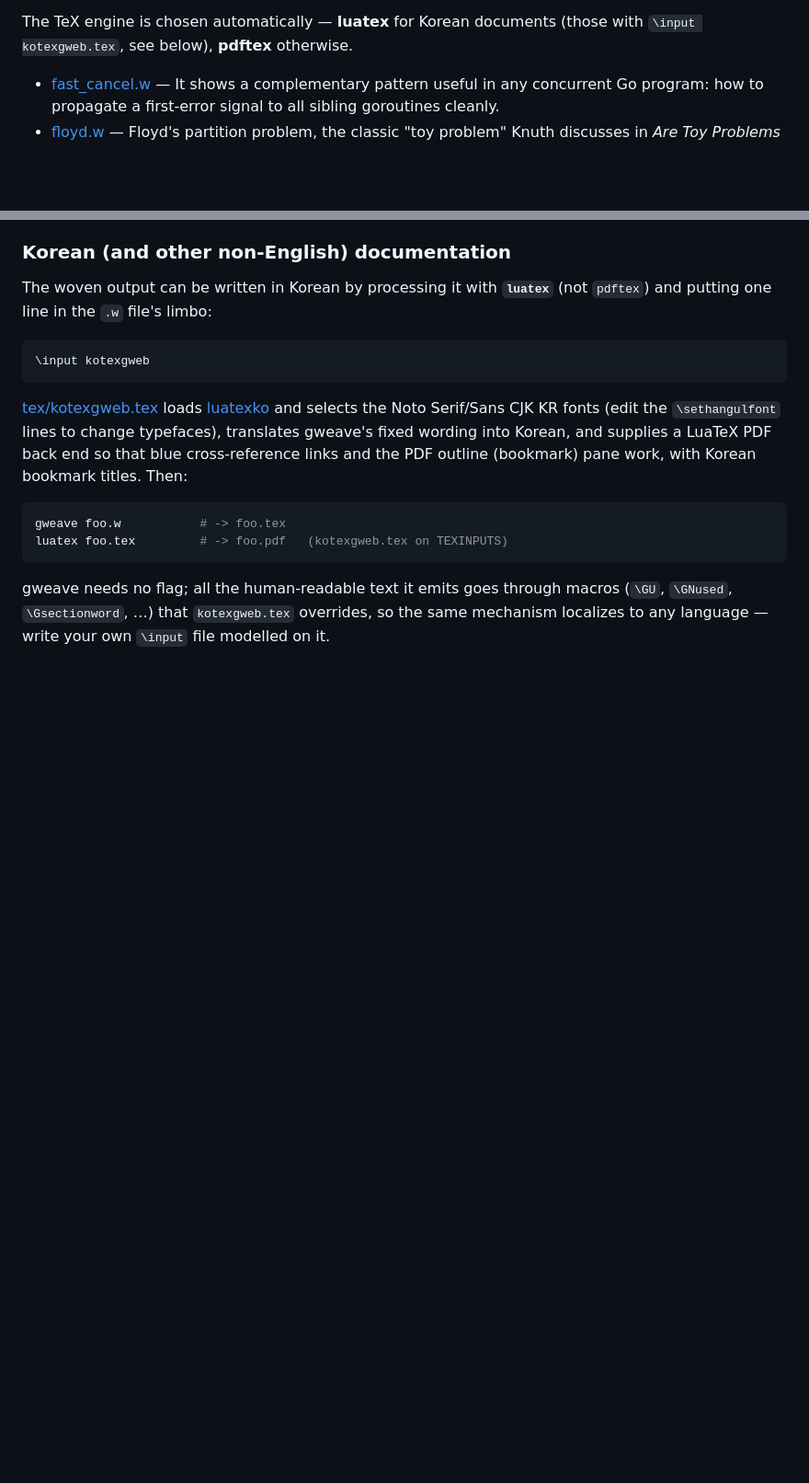
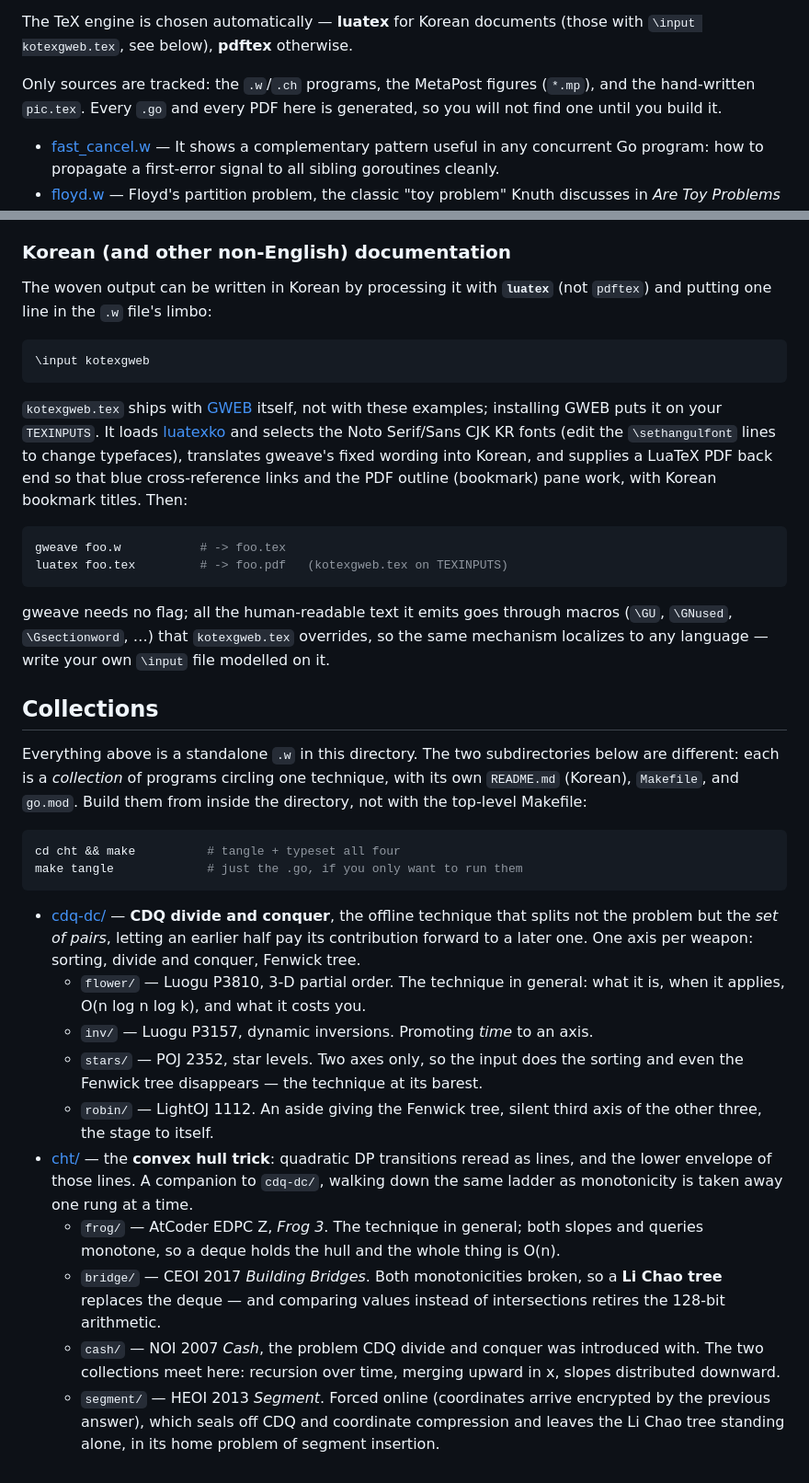
Before and after one commit to sjnam/gweb-examples, a Markdown page: README.md, 2 parts joined by grey strips. Shown at 92% size. GitHub-like rendering; blank space fills up the shorter version.

````diff
--- a/README.md
+++ b/README.md
@@ -16,6 +16,10 @@ directory at once would make Go refuse to compile (`main` redeclared).
 
 The TeX engine is chosen automatically — **luatex** for Korean documents (those
 with `\input kotexgweb.tex`, see below), **pdftex** otherwise.
+
+Only sources are tracked: the `.w`/`.ch` programs, the MetaPost figures
+(`*.mp`), and the hand-written `pic.tex`. Every `.go`
+and every PDF here is generated, so you will not find one until you build it.
 
 * [fast_cancel.w](fast_cancel.w) — It shows a complementary pattern
   useful in any concurrent Go program: how to propagate a first-error signal to all
@@ -132,11 +136,13 @@ The woven output can be written in Korean by processing it with **`luatex`**
 \input kotexgweb
 ```
 
-[tex/kotexgweb.tex](tex/kotexgweb.tex) loads [luatexko](https://ctan.org/pkg/luatexko)
-and selects the Noto Serif/Sans CJK KR fonts (edit the `\sethangulfont` lines to
-change typefaces), translates gweave's fixed wording into Korean, and supplies a
-LuaTeX PDF back end so that blue cross-reference links and the PDF outline
-(bookmark) pane work, with Korean bookmark titles. Then:
+`kotexgweb.tex` ships with [GWEB](https://github.com/sjnam/gweb) itself, not with
+these examples; installing GWEB puts it on your `TEXINPUTS`. It loads
+[luatexko](https://ctan.org/pkg/luatexko) and selects the Noto Serif/Sans CJK KR
+fonts (edit the `\sethangulfont` lines to change typefaces), translates gweave's
+fixed wording into Korean, and supplies a LuaTeX PDF back end so that blue
+cross-reference links and the PDF outline (bookmark) pane work, with Korean
+bookmark titles. Then:
 
 ```sh
 gweave foo.w           # -> foo.tex
@@ -146,3 +152,42 @@ luatex foo.tex         # -> foo.pdf   (kotexgweb.tex on TEXINPUTS)
 gweave needs no flag; all the human-readable text it emits goes through macros
 (`\GU`, `\GNused`, `\Gsectionword`, …) that `kotexgweb.tex` overrides, so the same
 mechanism localizes to any language — write your own `\input` file modelled on it.
+
+## Collections
+
+Everything above is a standalone `.w` in this directory. The two subdirectories
+below are different: each is a *collection* of programs circling one technique,
+with its own `README.md` (Korean), `Makefile`, and `go.mod`. Build them from
+inside the directory, not with the top-level Makefile:
+
+```sh
+cd cht && make          # tangle + typeset all four
+make tangle             # just the .go, if you only want to run them
+```
+
+* [cdq-dc/](cdq-dc/) — **CDQ divide and conquer**, the offline technique that
+  splits not the problem but the *set of pairs*, letting an earlier half pay its
+  contribution forward to a later one. One axis per weapon: sorting, divide and
+  conquer, Fenwick tree.
+  * `flower/` — Luogu P3810, 3-D partial order. The technique in general: what
+    it is, when it applies, O(n log n log k), and what it costs you.
+  * `inv/` — Luogu P3157, dynamic inversions. Promoting *time* to an axis.
+  * `stars/` — POJ 2352, star levels. Two axes only, so the input does the
+    sorting and even the Fenwick tree disappears — the technique at its barest.
+  * `robin/` — LightOJ 1112. An aside giving the Fenwick tree, silent third
+    axis of the other three, the stage to itself.
+* [cht/](cht/) — the **convex hull trick**: quadratic DP transitions reread as
+  lines, and the lower envelope of those lines. A companion to `cdq-dc/`, walking
+  down the same ladder as monotonicity is taken away one rung at a time.
+  * `frog/` — AtCoder EDPC Z, *Frog 3*. The technique in general; both slopes
+    and queries monotone, so a deque holds the hull and the whole thing is O(n).
+  * `bridge/` — CEOI 2017 *Building Bridges*. Both monotonicities broken, so a
+    **Li Chao tree** replaces the deque — and comparing values instead of
+    intersections retires the 128-bit arithmetic.
+  * `cash/` — NOI 2007 *Cash*, the problem CDQ divide and conquer was
+    introduced with. The two collections meet here: recursion over time, merging
+    upward in x, slopes distributed downward.
+  * `segment/` — HEOI 2013 *Segment*. Forced online (coordinates arrive
+    encrypted by the previous answer), which seals off CDQ and coordinate
+    compression and leaves the Li Chao tree standing alone, in its home problem
+    of segment insertion.
````
Also changed, not shown: cdq-dc/README.md (+8 -7 lines), cht/README.md (+10 -9 lines).
